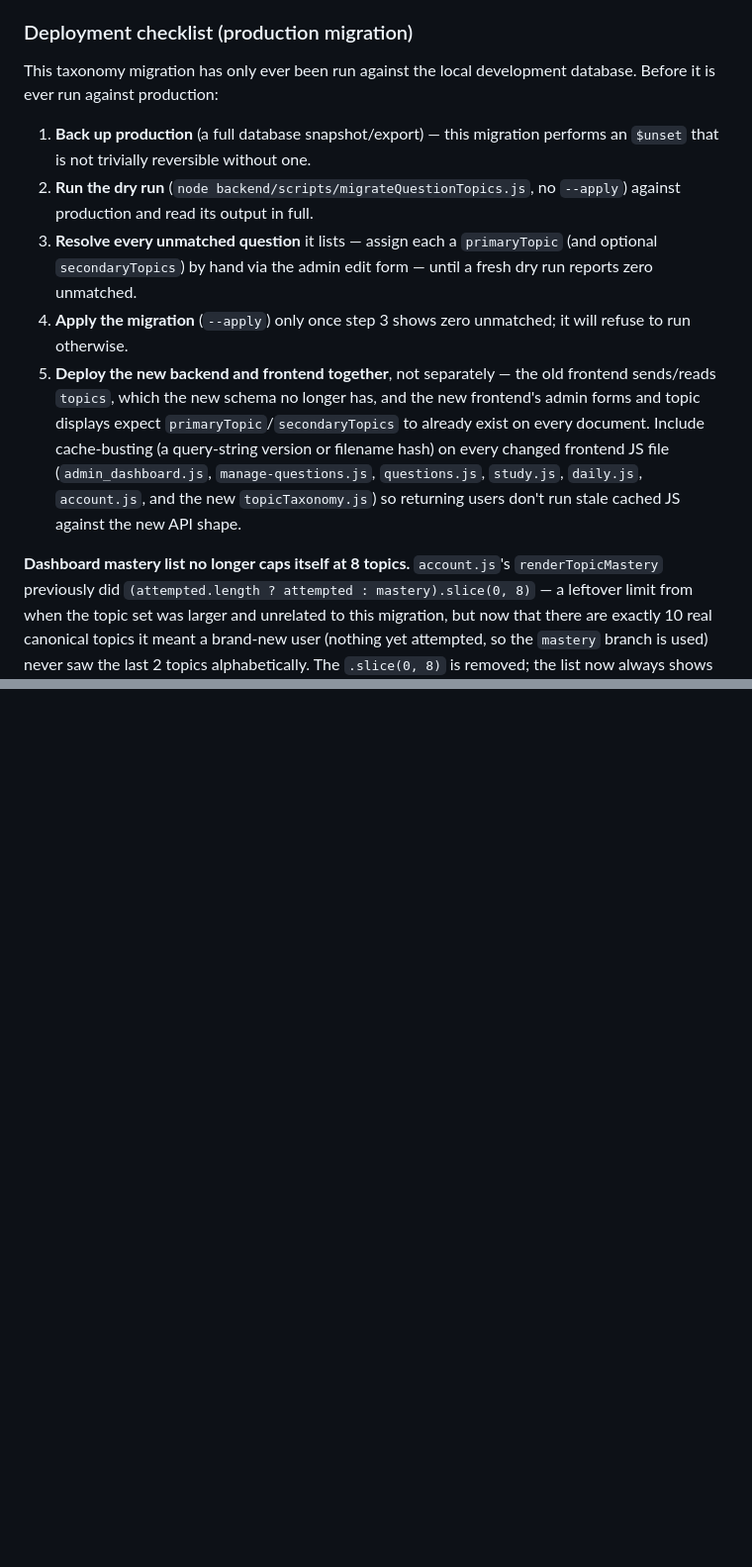
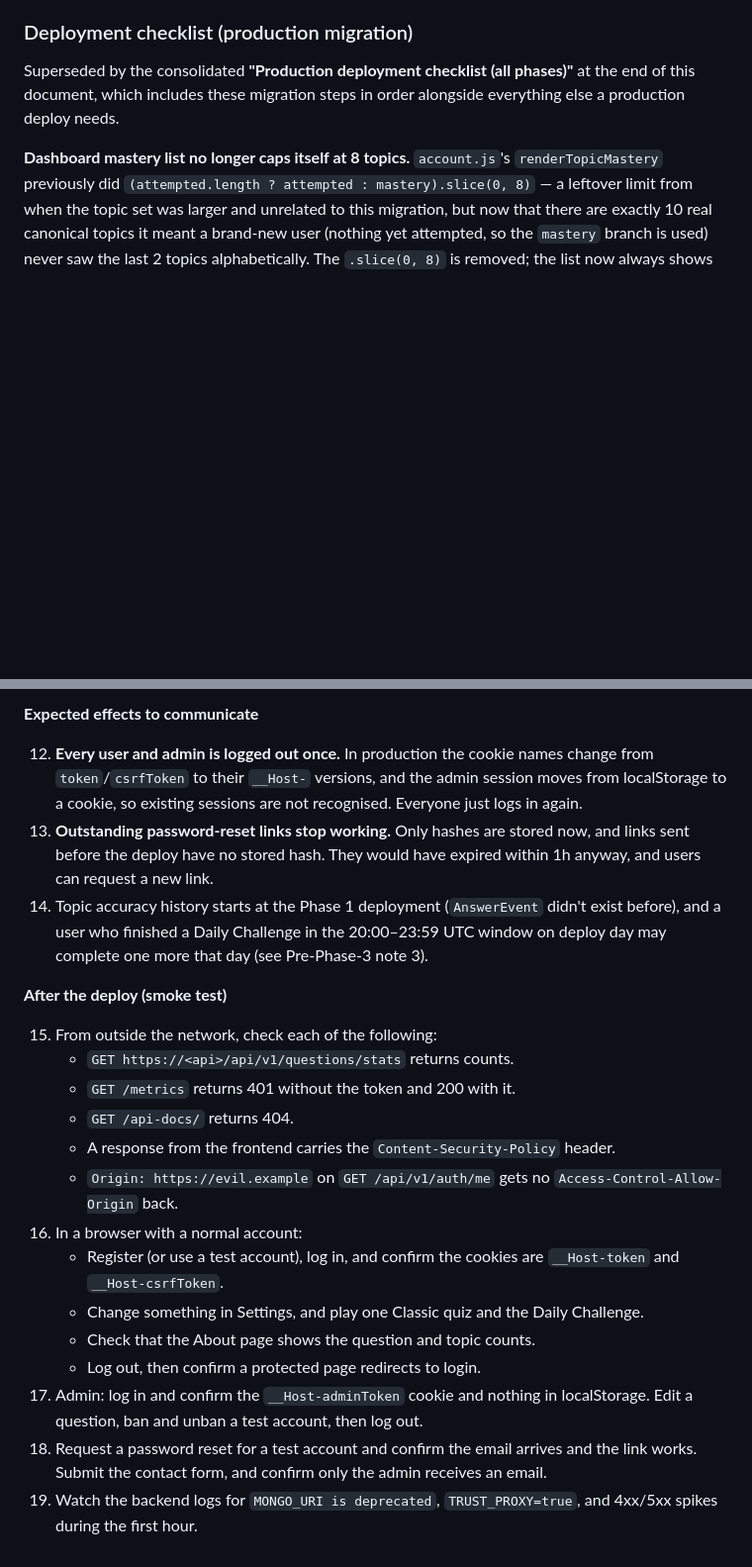
Before and after one commit to HaykuhiMk/PyQuiz, a Markdown page: docs/AUDIT.md, 2 parts joined by grey strips. Shown at 99% size. GitHub-like rendering; blank space fills up the shorter version.

```diff
--- a/docs/AUDIT.md
+++ b/docs/AUDIT.md
@@ -957,25 +957,9 @@ removed — the real 47 questions were otherwise unaffected throughout.
 
 ### Deployment checklist (production migration)
 
-This taxonomy migration has only ever been run against the local development database. Before it
-is ever run against production:
-
-1. **Back up production** (a full database snapshot/export) — this migration performs an `$unset`
-   that is not trivially reversible without one.
-2. **Run the dry run** (`node backend/scripts/migrateQuestionTopics.js`, no `--apply`) against
-   production and read its output in full.
-3. **Resolve every unmatched question** it lists — assign each a `primaryTopic` (and optional
-   `secondaryTopics`) by hand via the admin edit form — until a fresh dry run reports zero
-   unmatched.
-4. **Apply the migration** (`--apply`) only once step 3 shows zero unmatched; it will refuse to run
-   otherwise.
-5. **Deploy the new backend and frontend together**, not separately — the old frontend sends/reads
-   `topics`, which the new schema no longer has, and the new frontend's admin forms and topic
-   displays expect `primaryTopic`/`secondaryTopics` to already exist on every document. Include
-   cache-busting (a query-string version or filename hash) on every changed frontend JS file
-   (`admin_dashboard.js`, `manage-questions.js`, `questions.js`, `study.js`, `daily.js`,
-   `account.js`, and the new `topicTaxonomy.js`) so returning users don't run stale cached JS
-   against the new API shape.
+Superseded by the consolidated **"Production deployment checklist (all phases)"** at the end of
+this document, which includes these migration steps in order alongside everything else a
+production deploy needs.
 
 **Dashboard mastery list no longer caps itself at 8 topics.** `account.js`'s `renderTopicMastery`
 previously did `(attempted.length ? attempted : mastery).slice(0, 8)` — a leftover limit from when
@@ -1112,0 +1166,33 @@ has required auth since Phase 2, so the request always gets a 401.
+**Expected effects to communicate**
+
+12. **Every user and admin is logged out once.** In production the cookie names change from
+    `token`/`csrfToken` to their `__Host-` versions, and the admin session moves from localStorage
+    to a cookie, so existing sessions are not recognised. Everyone just logs in again.
+13. **Outstanding password-reset links stop working.** Only hashes are stored now, and links sent
+    before the deploy have no stored hash. They would have expired within 1h anyway, and users
+    can request a new link.
+14. Topic accuracy history starts at the Phase 1 deployment (`AnswerEvent` didn't exist before),
+    and a user who finished a Daily Challenge in the 20:00–23:59 UTC window on deploy day may
+    complete one more that day (see Pre-Phase-3 note 3).
+
+**After the deploy (smoke test)**
+
+15. From outside the network, check each of the following:
+    - `GET https://<api>/api/v1/questions/stats` returns counts.
+    - `GET /metrics` returns 401 without the token and 200 with it.
+    - `GET /api-docs/` returns 404.
+    - A response from the frontend carries the `Content-Security-Policy` header.
+    - `Origin: https://evil.example` on `GET /api/v1/auth/me` gets no
+      `Access-Control-Allow-Origin` back.
+16. In a browser with a normal account:
+    - Register (or use a test account), log in, and confirm the cookies are `__Host-token` and
+      `__Host-csrfToken`.
+    - Change something in Settings, and play one Classic quiz and the Daily Challenge.
+    - Check that the About page shows the question and topic counts.
+    - Log out, then confirm a protected page redirects to login.
+17. Admin: log in and confirm the `__Host-adminToken` cookie and nothing in localStorage. Edit a
+    question, ban and unban a test account, then log out.
+18. Request a password reset for a test account and confirm the email arrives and the link works.
+    Submit the contact form, and confirm only the admin receives an email.
+19. Watch the backend logs for `MONGO_URI is deprecated`, `TRUST_PROXY=true`, and 4xx/5xx spikes
+    during the first hour.
```
Also changed, not shown: other parts of docs/AUDIT.md (+69 -0 lines).
